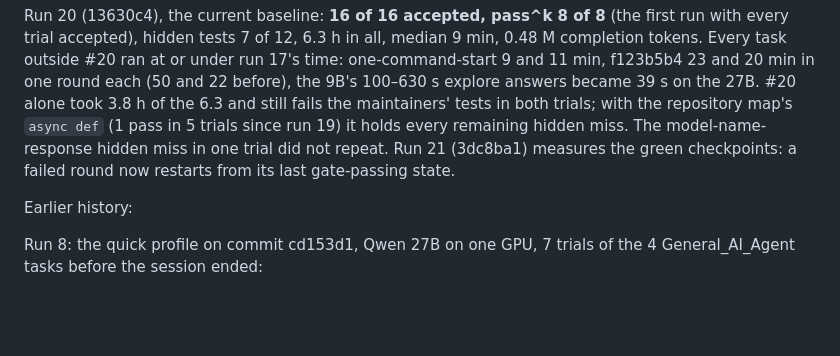
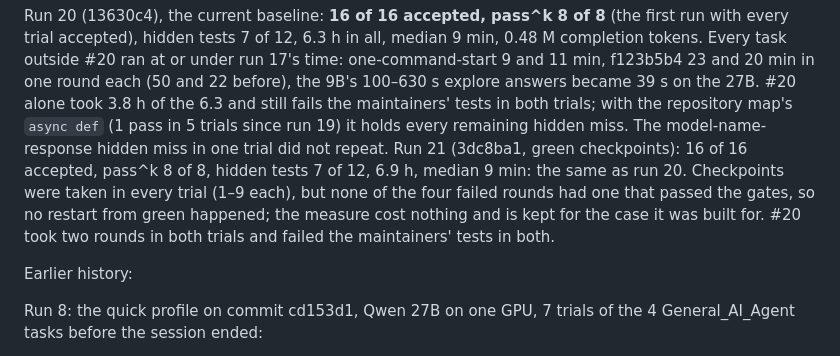
Before and after one commit to DavidTheHero/graph_engineering, a Markdown page: docs/DESIGN.md, the part around the change. Rendered like a GitHub page; blank space fills up the shorter version.

Commit message:
DESIGN: run 21 (same as run 20; checkpoints taken, none restored)
Co-Authored-By: Claude Fable 5.1 <noreply@anthropic.com>

```diff
--- a/docs/DESIGN.md
+++ b/docs/DESIGN.md
@@ -69,7 +69,10 @@ at or under run 17's time: one-command-start 9 and 11 min, f123b5b4 23 and 20 mi
 before), the 9B's 100–630 s explore answers became 39 s on the 27B. #20 alone took 3.8 h of the 6.3 and still
 fails the maintainers' tests in both trials; with the repository map's `async def` (1 pass in 5 trials since
 run 19) it holds every remaining hidden miss. The model-name-response hidden miss in one trial did not repeat.
-Run 21 (3dc8ba1) measures the green checkpoints: a failed round now restarts from its last gate-passing state.
+Run 21 (3dc8ba1, green checkpoints): 16 of 16 accepted, pass^k 8 of 8, hidden tests 7 of 12, 6.9 h, median 9 min:
+the same as run 20. Checkpoints were taken in every trial (1–9 each), but none of the four failed rounds had one
+that passed the gates, so no restart from green happened; the measure cost nothing and is kept for the case it
+was built for. #20 took two rounds in both trials and failed the maintainers' tests in both.
 
 Earlier history:
 
```
